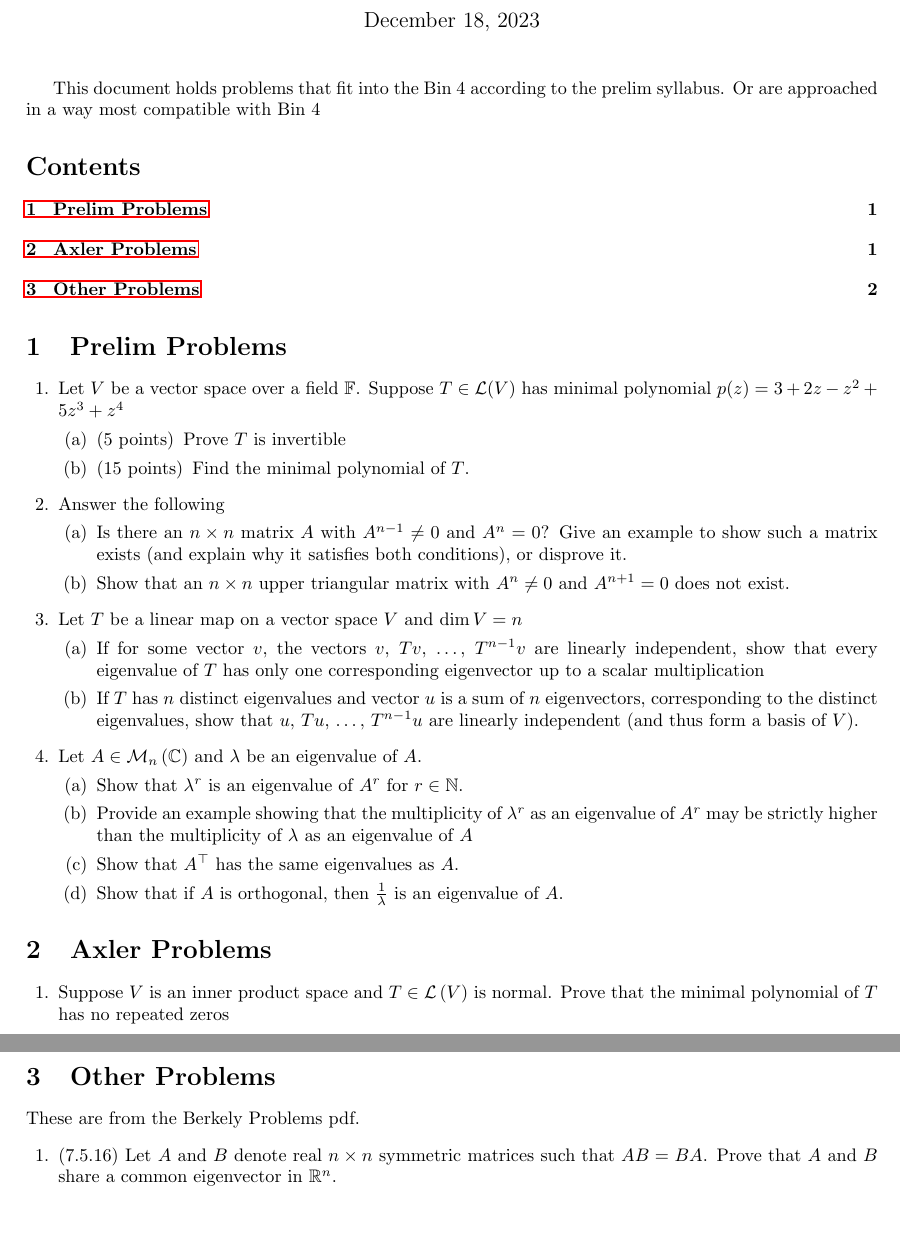
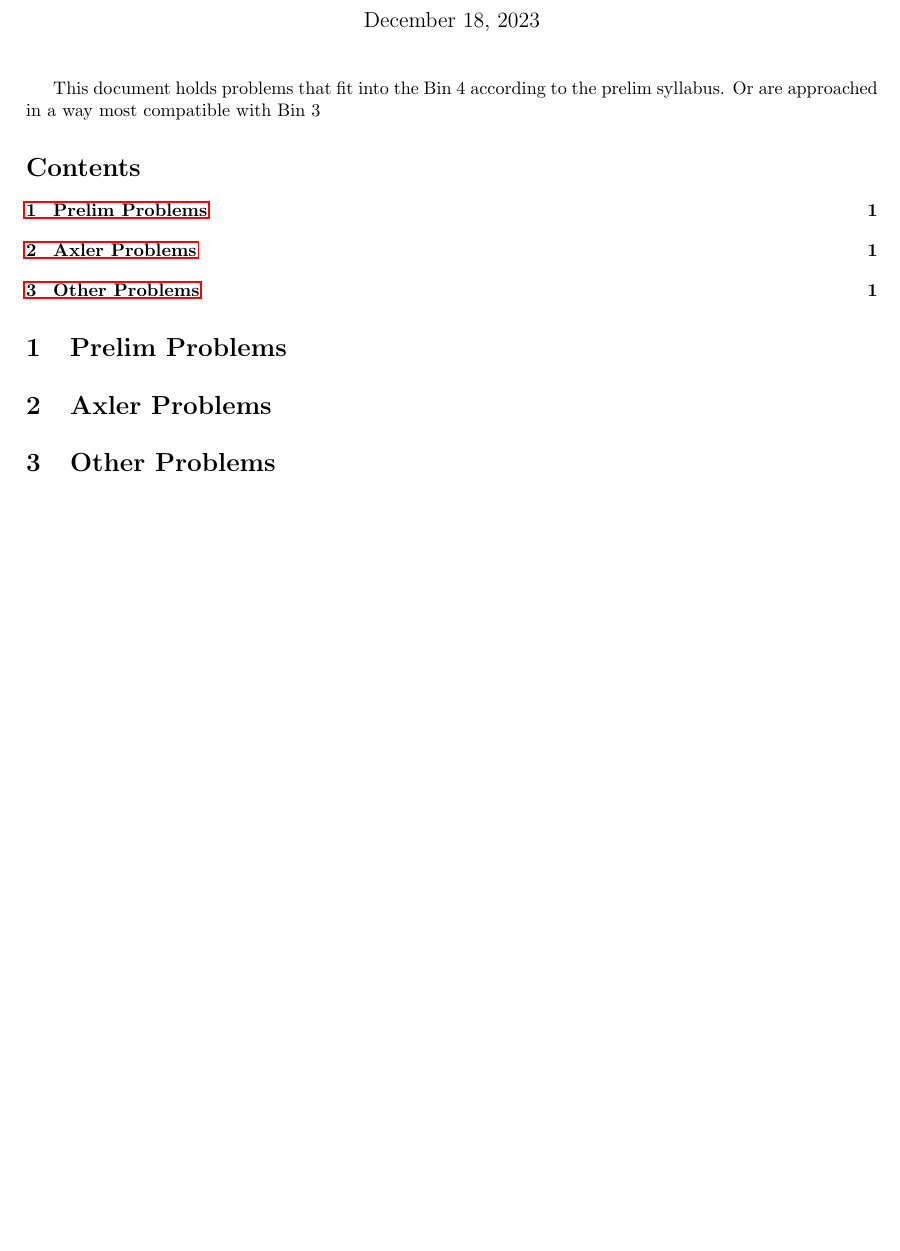
Before and after one commit to jprhyne/Fall23LATutoring, a LaTeX problem sheet (bin3/prelimBin3.tex): two parts of pages 1 and 2 of 2 before the commit and part of the page after it, the two joined at a grey line, cut so that both start at the same text, the shorter picture padded with empty space. Compiled offline with pdfLaTeX.

```diff
--- a/bin3/prelimBin3.tex
+++ b/bin3/prelimBin3.tex
@@ -15,54 +15,19 @@
 \begin{document}
 \maketitle
 This document holds problems that fit into the Bin 4 according to the prelim syllabus. Or are approached
-in a way most compatible with Bin 4
+in a way most compatible with Bin 3
 
 \tableofcontents
 
 \section{Prelim Problems}
 \begin{questions}
-    \question Let $V$ be a vector space over a field $\F$. Suppose $T\in \mathcal{L}(V)$ has minimal polynomial
-    $p(z) = 3 + 2z - z^2 + 5z^3 + z^4$
-    \begin{parts}
-        \part[5] Prove $T$ is invertible
-        \begin{solution}
-            asdf
-        \end{solution}
-        \part[15] Find the minimal polynomial of $T$.
-    \end{parts}
-    \question Answer the following
-    \begin{parts}
-        \part Is there an $n\times n$ matrix $A$ with $A^{n-1}\neq 0$ and $A^n = 0$? Give an example to show such a matrix exists (and explain why it satisfies both conditions), or disprove it.
-        \part Show that an $n\times n$ upper triangular matrix with $A^n\neq 0$ and $A^{n+1} = 0$ does not exist.
-    \end{parts}
-    \question Let $T$ be a linear map on a vector space $V$ and $\dim V=n$
-    \begin{parts}
-        \part If for some vector $v$, the vectors $v$, $Tv$, \dots, $T^{n-1}v$ are linearly independent, show that
-        every eigenvalue of $T$ has only one corresponding eigenvector up to a scalar multiplication
-        \part If $T$ has $n$ distinct eigenvalues and vector $u$ is a sum of $n$ eigenvectors, corresponding
-        to the distinct eigenvalues, show that $u$, $Tu$, \dots, $T^{n-1}u$ are linearly independent (and thus
-        form a basis of $V$).
-    \end{parts}
-    \question Let $A\in\mathcal{M}_n\left(\mathbb{C}\right)$ and $\lambda$ be an eigenvalue of $A$.
-    \begin{parts}
-        \part Show that $\lambda^r$ is an eigenvalue of $A^r$ for $r\in\mathbb{N}$.
-        \part Provide an example showing that the multiplicity of $\lambda^r$ as an eigenvalue of $A^r$ may be
-        strictly higher than the multiplicity of $\lambda$ as an eigenvalue of $A$
-        \part Show that $A^\top$ has the same eigenvalues as $A$.
-        \part Show that if $A$ is orthogonal, then $\frac{1}{\lambda}$ is an eigenvalue of $A$.
-    \end{parts}
 \end{questions}
 
 \section{Axler Problems}
 \begin{questions}
-    \question Suppose $V$ is an inner product space and $T\in\L{V}$ is normal. Prove that the minimal polynomial
-    of $T$ has no repeated zeros
 \end{questions}
 
 \section{Other Problems}
-These are from the Berkely Problems pdf.
 \begin{questions}
-    \question (7.5.16) Let $A$ and $B$ denote real $n\times n$ symmetric matrices such that $AB=BA$.
-    Prove that $A$ and $B$ share a common eigenvector in $\R^n$.
 \end{questions}
 \end{document}
```
Also changed, not shown: bin1/prelimBin1.tex (+61 -0 lines), bin1/prelimBin1.pdf, bin1/prelimBin1Answers.pdf, bin2/prelimBin2.pdf (added), bin3/Makefile, bin3/prelimBin3.pdf (added), bin3/prelimBin3Answers.pdf (added), bin3/prelimBin3.tex (2 more changed lines).
